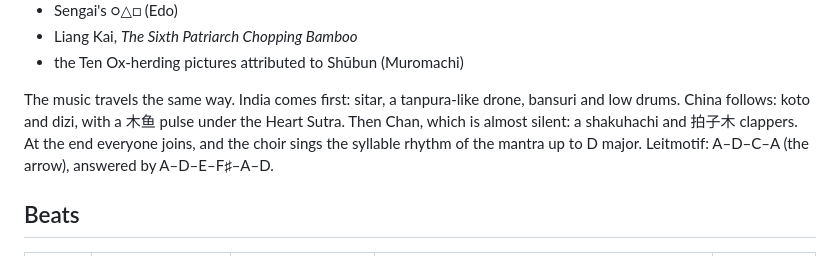
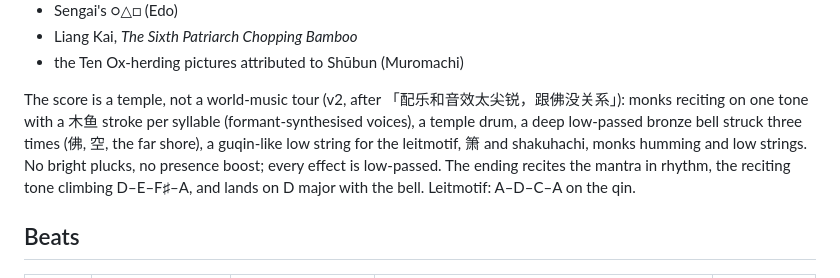
Before and after one commit to kleon1024/HighConcept, a Markdown page: shape-of-sound/BUDDHA_STORYBOARD.md, the part around the change. Drawn GitHub-style.

Commit message:
Buddha storyboard: describe the temple score
Co-Authored-By: Claude Opus 5.5 <noreply@anthropic.com>
Claude-Session: https://claude.ai/code/session_01V7Ed6gmCF8RWpr18cPyGXr

```diff
--- a/shape-of-sound/BUDDHA_STORYBOARD.md
+++ b/shape-of-sound/BUDDHA_STORYBOARD.md
@@ -30,10 +30,7 @@ Look: **绀纸金字**, sutras copied in gold ink on indigo-dyed paper. Asymmetr
 - Liang Kai, *The Sixth Patriarch Chopping Bamboo*
 - the Ten Ox-herding pictures attributed to Shūbun (Muromachi)
 
-The music travels the same way. India comes first: sitar, a tanpura-like drone, bansuri and low drums. China follows:
-koto and dizi, with a 木鱼 pulse under the Heart Sutra. Then Chan, which is almost silent: a shakuhachi and 拍子木
-clappers. At the end everyone joins, and the choir sings the syllable rhythm of the mantra up to D major. Leitmotif:
-A–D–C–A (the arrow), answered by A–D–E–F♯–A–D.
+The score is a temple, not a world-music tour (v2, after 「配乐和音效太尖锐，跟佛没关系」): monks reciting on one tone with a 木鱼 stroke per syllable (formant-synthesised voices), a temple drum, a deep low-passed bronze bell struck three times (佛, 空, the far shore), a guqin-like low string for the leitmotif, 箫 and shakuhachi, monks humming and low strings. No bright plucks, no presence boost; every effect is low-passed. The ending recites the mantra in rhythm, the reciting tone climbing D–E–F♯–A, and lands on D major with the bell. Leitmotif: A–D–C–A on the qin.
 
 ## Beats
 | t (s) | Scene | Saying (source) | 解 / visual | Carry into next |
```
